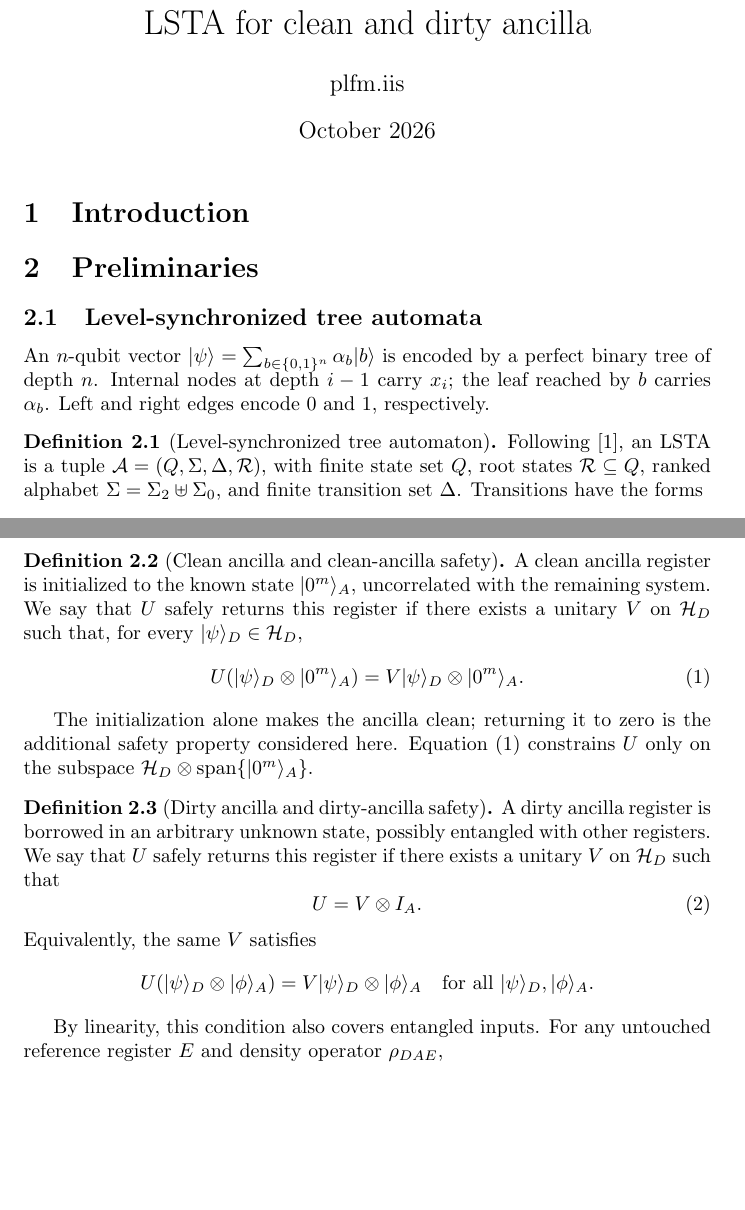
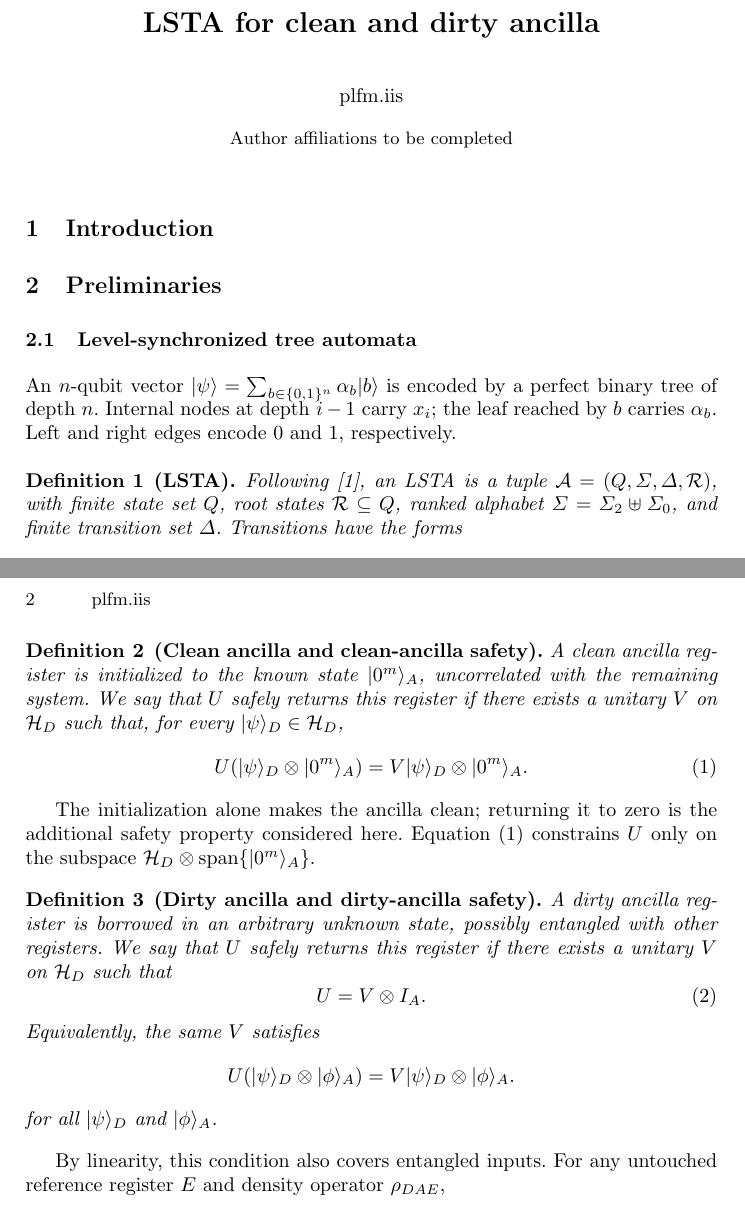
Before and after one commit to plfm-iis/LSTA-for-clean-and-dirty-ancilla, a LaTeX paper (main.tex): two parts of pages 1 and 2 of 2, joined at a grey line, cut so that both start at the same text, the shorter picture padded with empty space. Compiled offline with pdfLaTeX.

Commit message:
Convert manuscript to LNCS format

```diff
--- a/main.tex
+++ b/main.tex
@@ -2,2 +2,3 @@
 \usepackage{graphicx} % Required for inserting images
 
+\usepackage{amsmath,amssymb}
@@ -8,7 +6,8 @@
 
 \title{LSTA for clean and dirty ancilla}
-\author{plfm.iis }
-\date{October 2026}
+\author{plfm.iis}
+\authorrunning{plfm.iis}
+\institute{Author affiliations to be completed}
 
 \begin{document}
 
@@ -25,7 +24,7 @@ An $n$-qubit vector $\lvert\psi\rangle=\sum_{b\in\{0,1\}^n}
 Internal nodes at depth $i-1$ carry $x_i$; the leaf reached by $b$ carries
 $\alpha_b$. Left and right edges encode $0$ and $1$, respectively.
 
-\begin{definition}[Level-synchronized tree automaton]
+\begin{definition}[LSTA]
 Following~\cite{lsta}, an LSTA is a tuple
 $\mathcal A=(Q,\Sigma,\Delta,\mathcal R)$, with finite state set $Q$,
 root states $\mathcal R\subseteq Q$, ranked alphabet
@@ -90,9 +89,9 @@ $V$ on $\mathcal H_D$ such that
 Equivalently, the same $V$ satisfies
 \[
  U(\lvert\psi\rangle_D\otimes\lvert\phi\rangle_A)
- =V\lvert\psi\rangle_D\otimes\lvert\phi\rangle_A
- \quad\text{for all }\lvert\psi\rangle_D,\lvert\phi\rangle_A.
+ =V\lvert\psi\rangle_D\otimes\lvert\phi\rangle_A.
 \]
+for all $\lvert\psi\rangle_D$ and $\lvert\phi\rangle_A$.
 \end{definition}
 
 By linearity, this condition also covers entangled inputs.
```
Also changed, not shown: main.tex (11 more changed lines).
